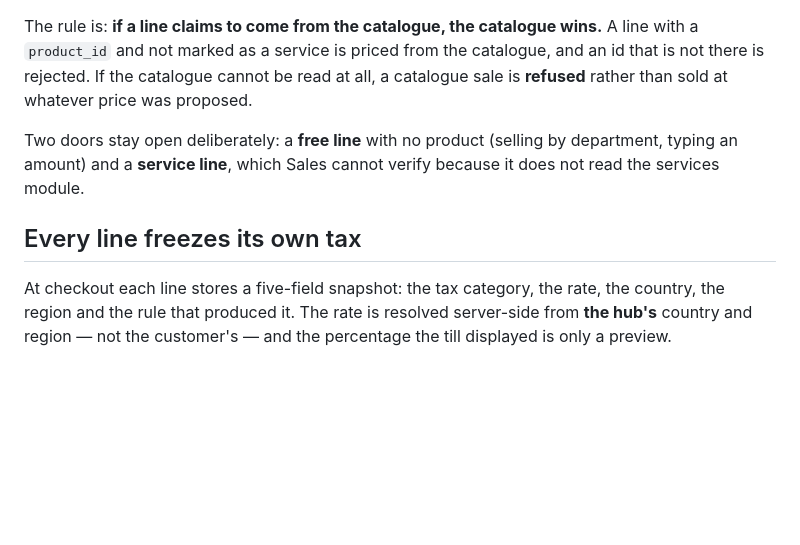
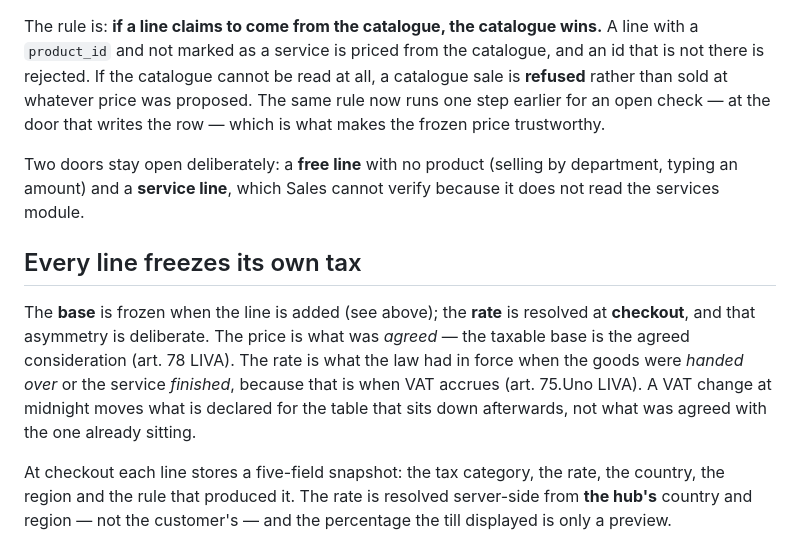
Before and after one commit to ERPlora/sales, a Markdown page: docs/concepts.md, the part around one of its changes. Rendered like a GitHub page; blank space fills up the shorter version.

```diff
--- a/docs/concepts.md
+++ b/docs/concepts.md
@@ -90,13 +131,21 @@ overrules the payload:
 The rule is: **if a line claims to come from the catalogue, the catalogue wins.** A line with a
 `product_id` and not marked as a service is priced from the catalogue, and an id that is not there is
 rejected. If the catalogue cannot be read at all, a catalogue sale is **refused** rather than sold at
-whatever price was proposed.
+whatever price was proposed. The same rule now runs one step earlier for an open check — at the door
+that writes the row — which is what makes the frozen price trustworthy.
 
 Two doors stay open deliberately: a **free line** with no product (selling by department, typing an
 amount) and a **service line**, which Sales cannot verify because it does not read the services
 module.
 
 ## Every line freezes its own tax
+
+The **base** is frozen when the line is added (see above); the **rate** is resolved at **checkout**,
+and that asymmetry is deliberate. The price is what was *agreed* — the taxable base is the agreed
+consideration (art. 78 LIVA). The rate is what the law had in force when the goods were *handed over*
+or the service *finished*, because that is when VAT accrues (art. 75.Uno LIVA). A VAT change at
+midnight moves what is declared for the table that sits down afterwards, not what was agreed with the
+one already sitting.
 
 At checkout each line stores a five-field snapshot: the tax category, the rate, the country, the
 region and the rule that produced it. The rate is resolved server-side from **the hub's** country and
```
Also changed, not shown: other parts of docs/concepts.md (+59 -18 lines).
